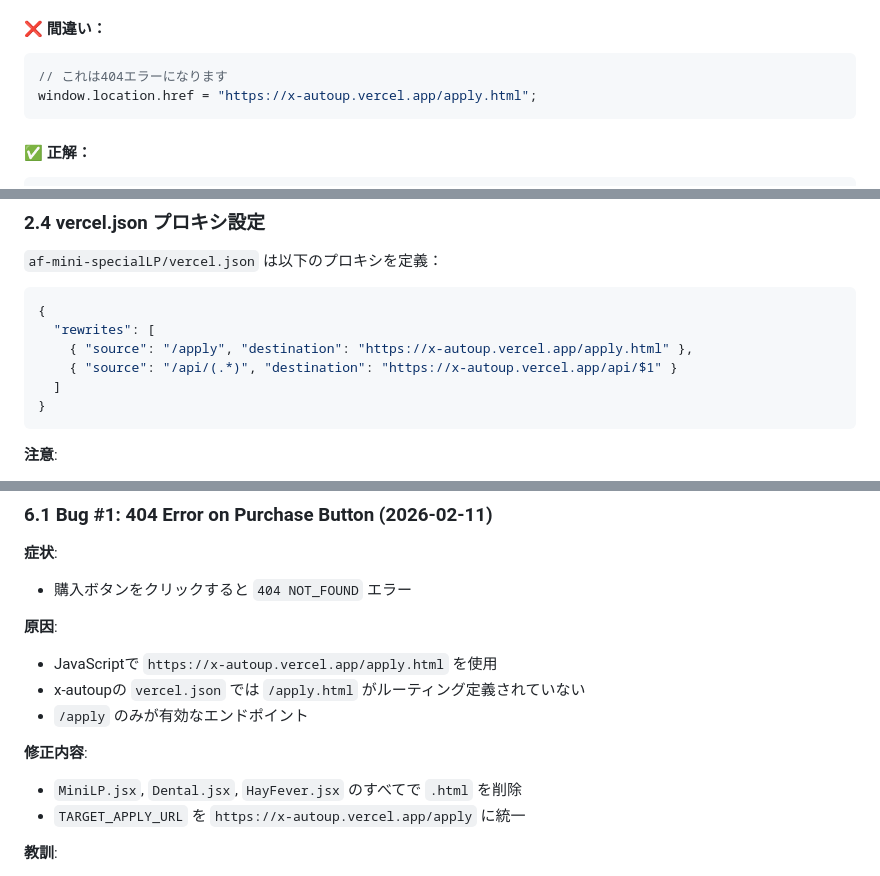
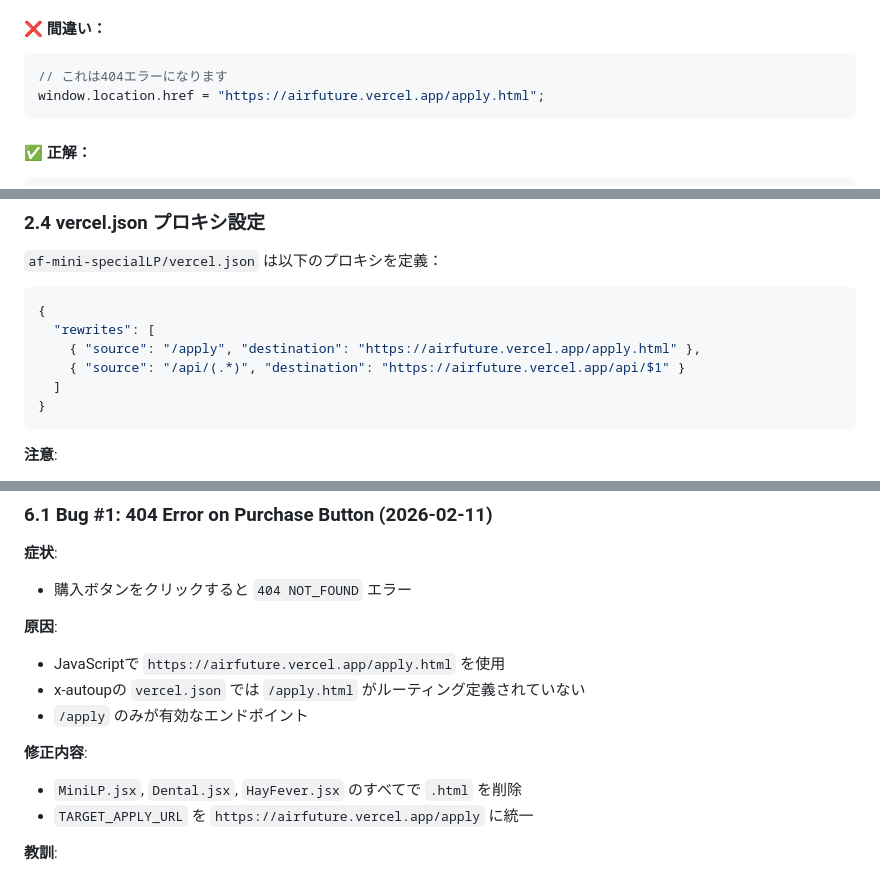
Before and after one commit to akisuperprof-sketch/af-mini-specialLP, a Markdown page: SPECIFICATION.md, 3 parts joined by grey strips. GitHub-like rendering.

Commit message:
docs: update all x-autoup.vercel.app references to airfuture.vercel.app in SPECIFICATION.md
- SPECIFICATION.md: すべてのURL例とvercel.json例を最新ドメインに更新
- 404バグ事例のURL参照も修正
- プロジェクト説明文の「旧x-autoup」注記はそのまま維持（歴史的背景として）

````diff
--- a/SPECIFICATION.md
+++ b/SPECIFICATION.md
@@ -30,7 +30,7 @@ x-autoup (Backend API + Purchase Page)
 #### ❌ 間違い：
 ```javascript
 // これは404エラーになります
-window.location.href = "https://x-autoup.vercel.app/apply.html";
+window.location.href = "https://airfuture.vercel.app/apply.html";
 ```
 
 #### ✅ 正解：
@@ -72,8 +72,8 @@ const trackBuy = (pid) => {
 ```json
 {
   "rewrites": [
-    { "source": "/apply", "destination": "https://x-autoup.vercel.app/apply.html" },
-    { "source": "/api/(.*)", "destination": "https://x-autoup.vercel.app/api/$1" }
+    { "source": "/apply", "destination": "https://airfuture.vercel.app/apply.html" },
+    { "source": "/api/(.*)", "destination": "https://airfuture.vercel.app/api/$1" }
   ]
 }
 ```
@@ -156,13 +156,13 @@ npx vercel --prod --yes
 - 購入ボタンをクリックすると `404 NOT_FOUND` エラー
 
 **原因**:
-- JavaScriptで `https://x-autoup.vercel.app/apply.html` を使用
+- JavaScriptで `https://airfuture.vercel.app/apply.html` を使用
 - x-autoupの `vercel.json` では `/apply.html` がルーティング定義されていない
 - `/apply` のみが有効なエンドポイント
 
 **修正内容**:
 - `MiniLP.jsx`, `Dental.jsx`, `HayFever.jsx` のすべてで `.html` を削除
-- `TARGET_APPLY_URL` を `https://x-autoup.vercel.app/apply` に統一
+- `TARGET_APPLY_URL` を `https://airfuture.vercel.app/apply` に統一
 
 **教訓**:
 - **他プロジェクトの `vercel.json` を必ず確認すること**
````
